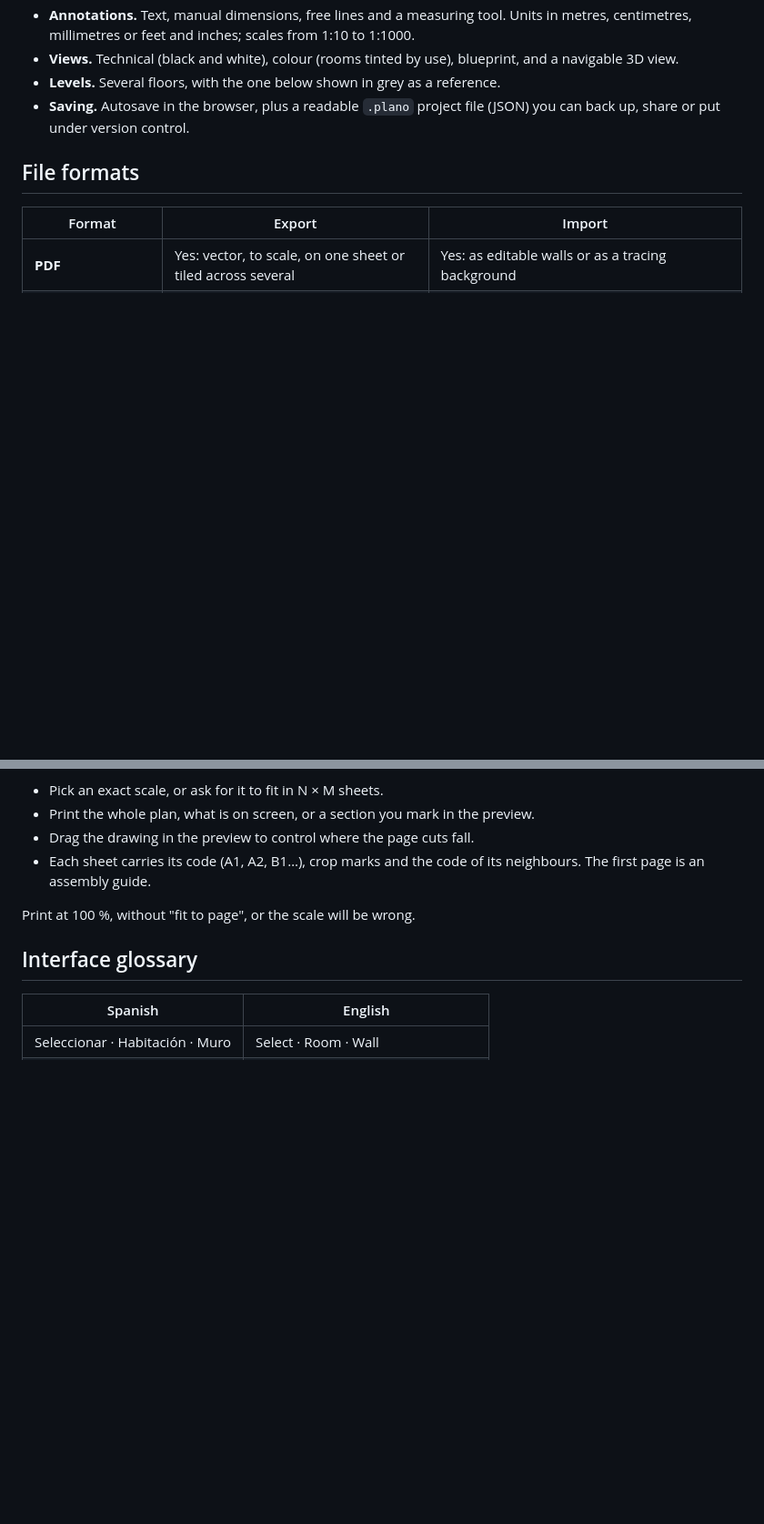
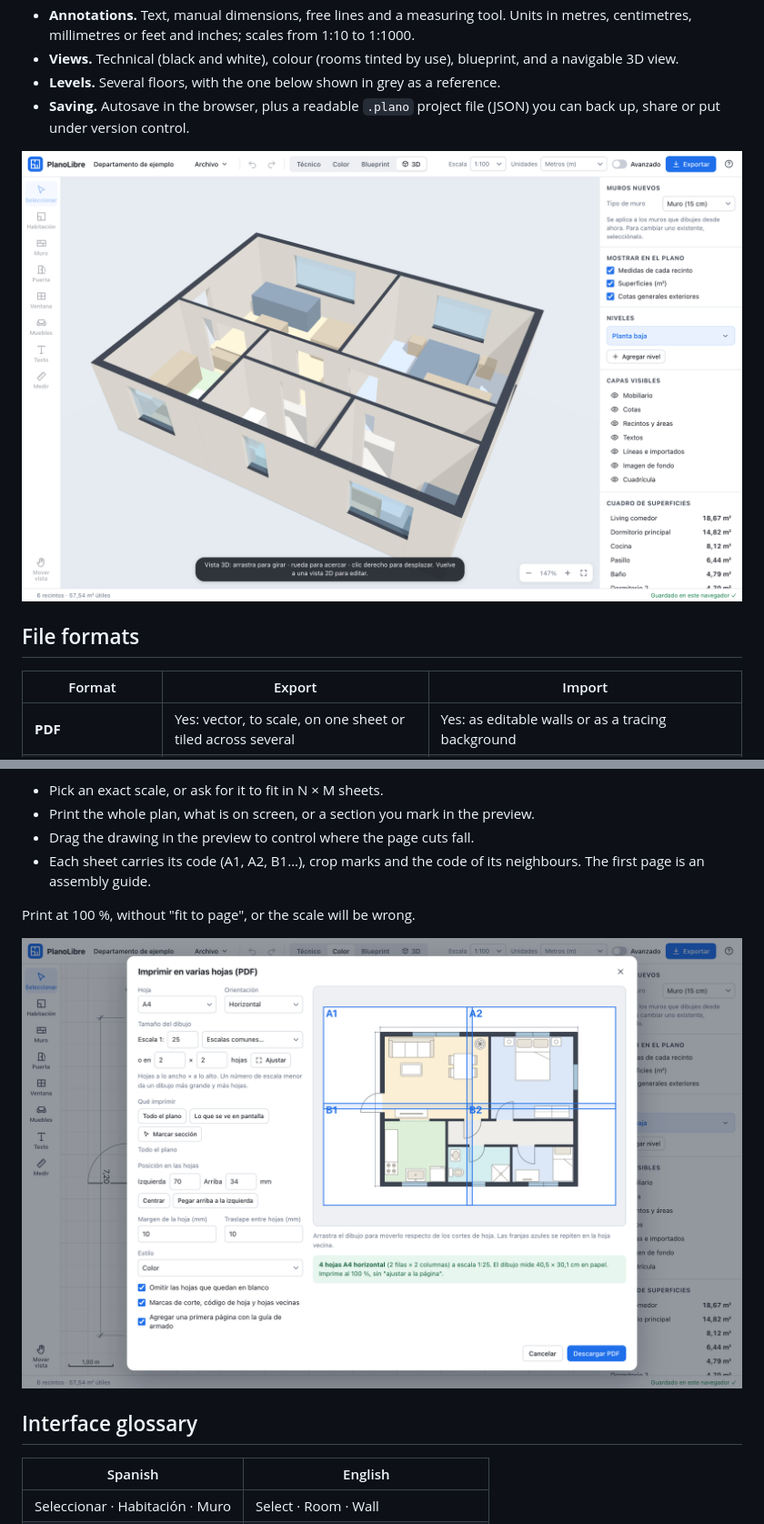
Before and after one commit to AlexanderMercado/planolibre, a Markdown page: README.en.md, 2 parts joined by grey strips. Shown at 91% size. Drawn GitHub-style; pictures changed too: docs/img/varias-hojas.png (added), docs/img/vista-3d.png (added); blank space fills up the shorter version.

```diff
--- a/README.en.md
+++ b/README.en.md
@@ -45,6 +49,8 @@ The `dist/` folder is ready to publish as is.
 - **Levels.** Several floors, with the one below shown in grey as a reference.
 - **Saving.** Autosave in the browser, plus a readable `.plano` project file (JSON) you can back up, share or put under version control.
 
+![3D view of the same plan](docs/img/vista-3d.png)
+
 ## File formats
 
 | Format | Export | Import |
@@ -85,6 +91,8 @@ Always review the result. A single Ctrl+Z undoes the whole conversion.
 - Each sheet carries its code (A1, A2, B1…), crop marks and the code of its neighbours. The first page is an assembly guide.
 
 Print at 100 %, without "fit to page", or the scale will be wrong.
+
+![Dialog for printing across several sheets, with the page preview](docs/img/varias-hojas.png)
 
 ## Interface glossary
 
```
Also changed, not shown: other parts of README.en.md (+4 -0 lines), README.md (+8 -0 lines), docs/img/editor.png (added).
